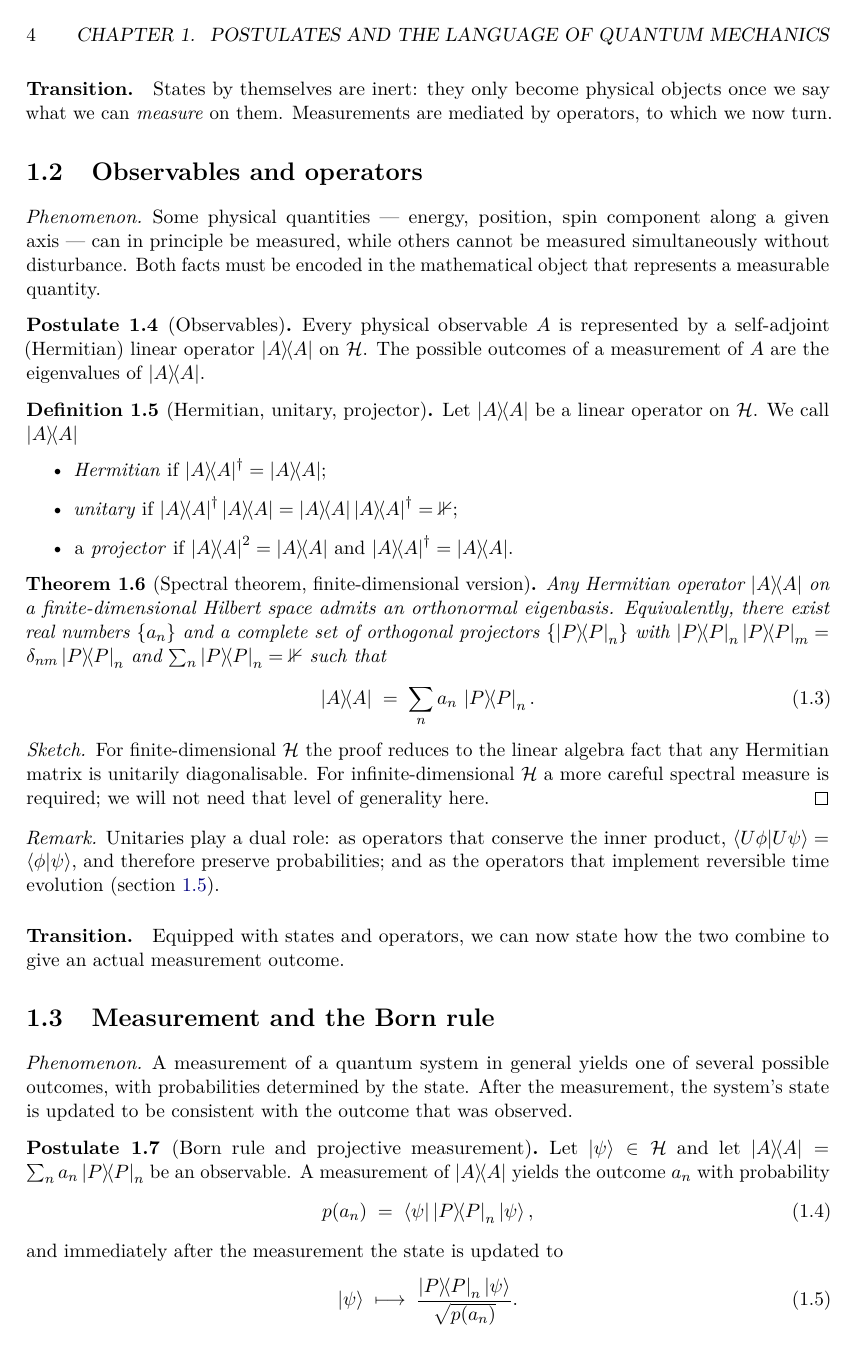
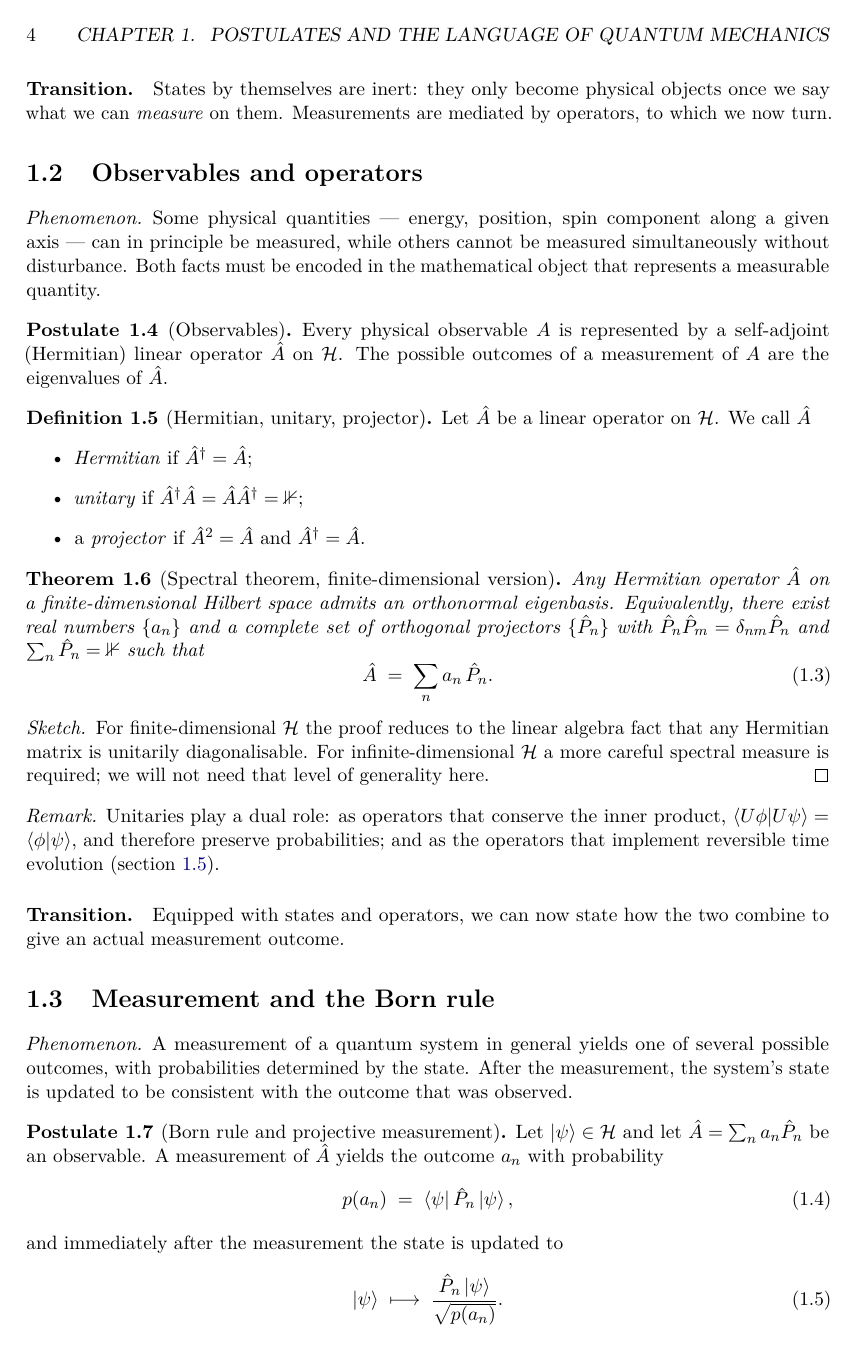
Before and after one commit to fewagner/quantum101, a LaTeX thesis (main.tex, which reads preamble.tex): page 12 of 35. Compiled offline with pdfLaTeX.

Commit message:
Make all custom shortcuts override safely
The physics package already defines \op (and \Tr, fixed in the
previous commit), so \newcommand{\op}{...} aborted the build.
Apply \let\name\undefined to every custom shortcut before its
definition, so each one is set unconditionally and we stop chasing
package collisions one command at a time.

```diff
--- a/preamble.tex
+++ b/preamble.tex
@@ -57,15 +57,23 @@
 \newtheorem*{note}{Note}
 
 % ---- Custom shortcuts ----
+% The physics package (and occasionally babel) define some of these
+% names already, so we \let\name\undefined before each definition.
+% That makes the redefinition unconditional whether or not the name
+% was already in use.
+\let\hilbert\undefined
 \newcommand{\hilbert}{\mathcal{H}}
+\let\id\undefined
 \newcommand{\id}{\mathbb{1}}
+\let\C\undefined
 \newcommand{\C}{\mathbb{C}}
+\let\R\undefined
 \newcommand{\R}{\mathbb{R}}
+\let\Z\undefined
 \newcommand{\Z}{\mathbb{Z}}
+\let\hc\undefined
 \newcommand{\hc}{\text{h.c.}}
-% physics package already defines \Tr; override it to behave like a
-% standard math operator (\operatorname{Tr}) so subscripts and
-% spacing work the way we want, e.g. \Tr_B \rho.
 \let\Tr\undefined
 \DeclareMathOperator{\Tr}{Tr}
+\let\op\undefined
 \newcommand{\op}[1]{\hat{#1}}
```
